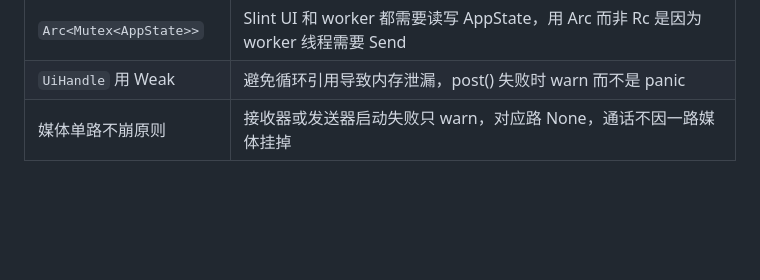
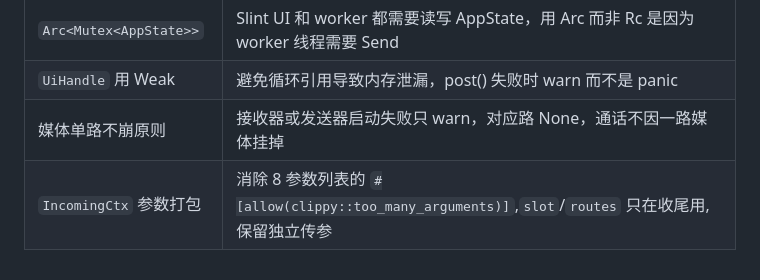
Before and after one commit to TOTHTOT/media_talk_rust, a Markdown page: crates/call-ui/README.md, the part around the change. Rendered like a GitHub page; blank space fills up the shorter version.

Commit message:
[文档] call-ui/README: 补 IncomingCtx 参数打包决策

```diff
--- a/crates/call-ui/README.md
+++ b/crates/call-ui/README.md
@@ -303,3 +303,4 @@ flowchart TB
 | `Arc<Mutex<AppState>>` | Slint UI 和 worker 都需要读写 AppState，用 Arc<Mutex> 而非 Rc<RefCell> 是因为 worker 线程需要 Send |
 | `UiHandle` 用 Weak | 避免循环引用导致内存泄漏，post() 失败时 warn 而不是 panic |
 | 媒体单路不崩原则 | 接收器或发送器启动失败只 warn，对应路 None，通话不因一路媒体挂掉 |
+| `IncomingCtx` 参数打包 | 消除 8 参数列表的 `#[allow(clippy::too_many_arguments)]`,`slot`/`routes` 只在收尾用,保留独立传参 |
```
